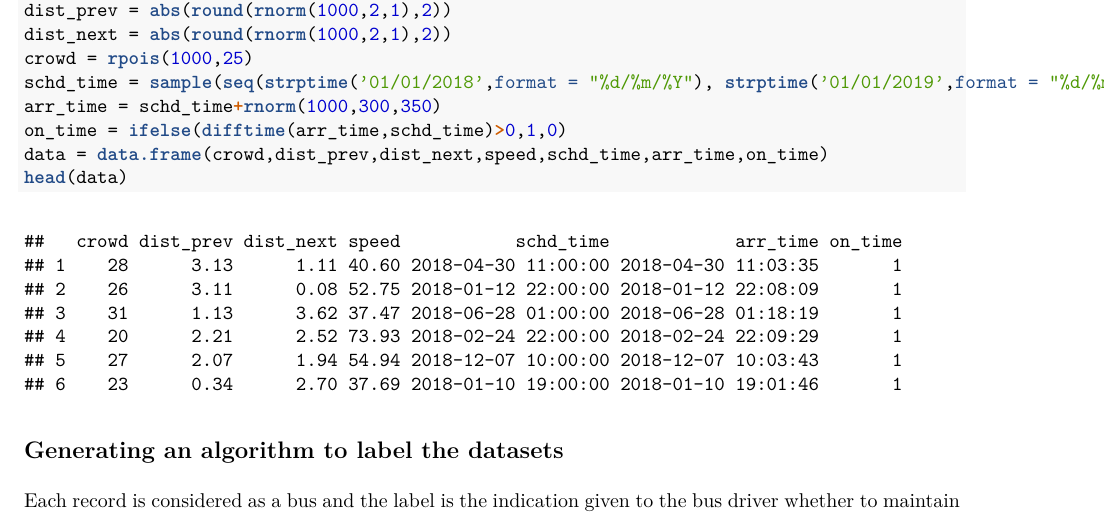
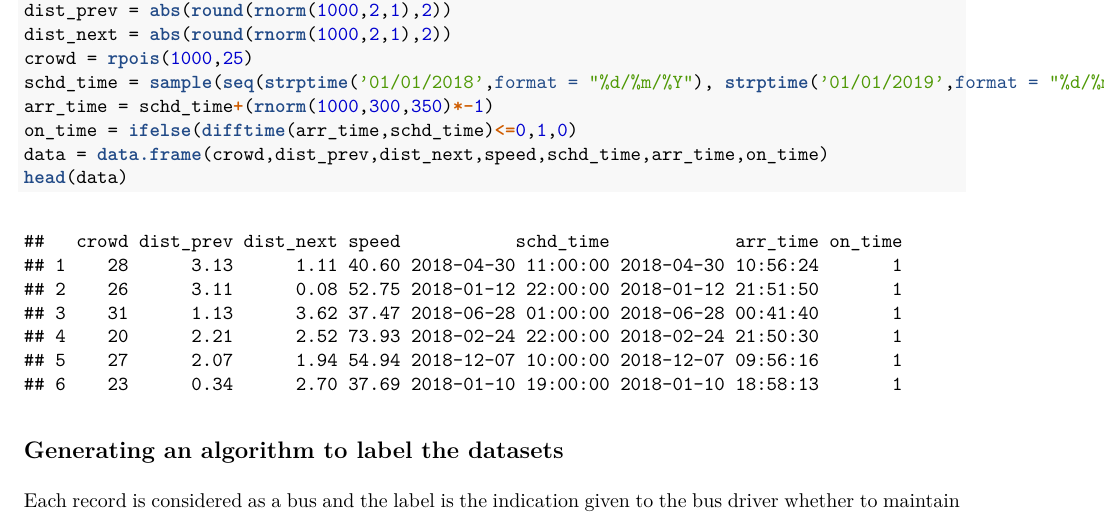
Before and after one commit to Stormers-one/scheduling-algorithm, an R Markdown document (Rmd/algorithm_generation.Rmd): part of the page, cut so that both start at the same text. The pictures show the output file algorithm_generation.pdf that the author committed with the source.

Commit message:
correction on_time

````diff
--- a/Rmd/algorithm_generation.Rmd
+++ b/Rmd/algorithm_generation.Rmd
@@ -18,8 +18,8 @@ dist_prev = abs(round(rnorm(1000,2,1),2))
 dist_next = abs(round(rnorm(1000,2,1),2))
 crowd = rpois(1000,25)
 schd_time = sample(seq(strptime('01/01/2018',format = "%d/%m/%Y"), strptime('01/01/2019',format = "%d/%m/%Y"), by="hour"), 1000, replace = T)
-arr_time = schd_time+rnorm(1000,300,350)
-on_time = ifelse(difftime(arr_time,schd_time)>0,1,0)
+arr_time = schd_time+(rnorm(1000,300,350)*-1)
+on_time = ifelse(difftime(arr_time,schd_time)<=0,1,0)
 data = data.frame(crowd,dist_prev,dist_next,speed,schd_time,arr_time,on_time)
 head(data)
 ```
````
Also changed, not shown: algorithm_generation.pdf.
